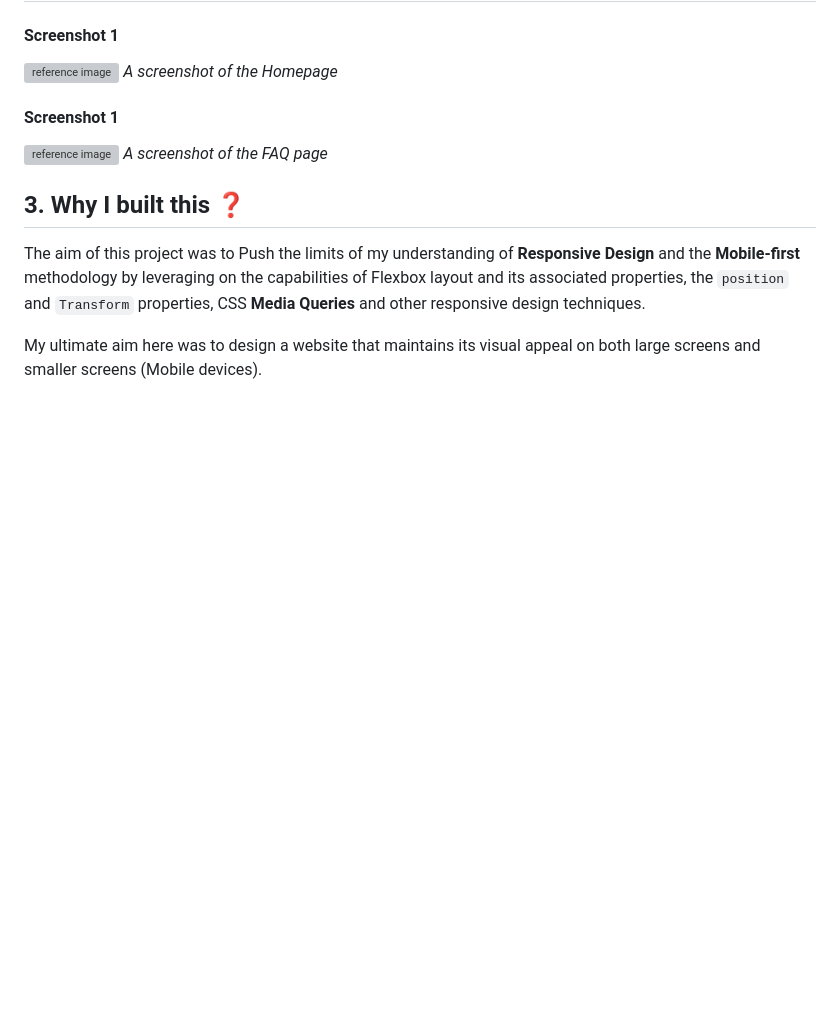
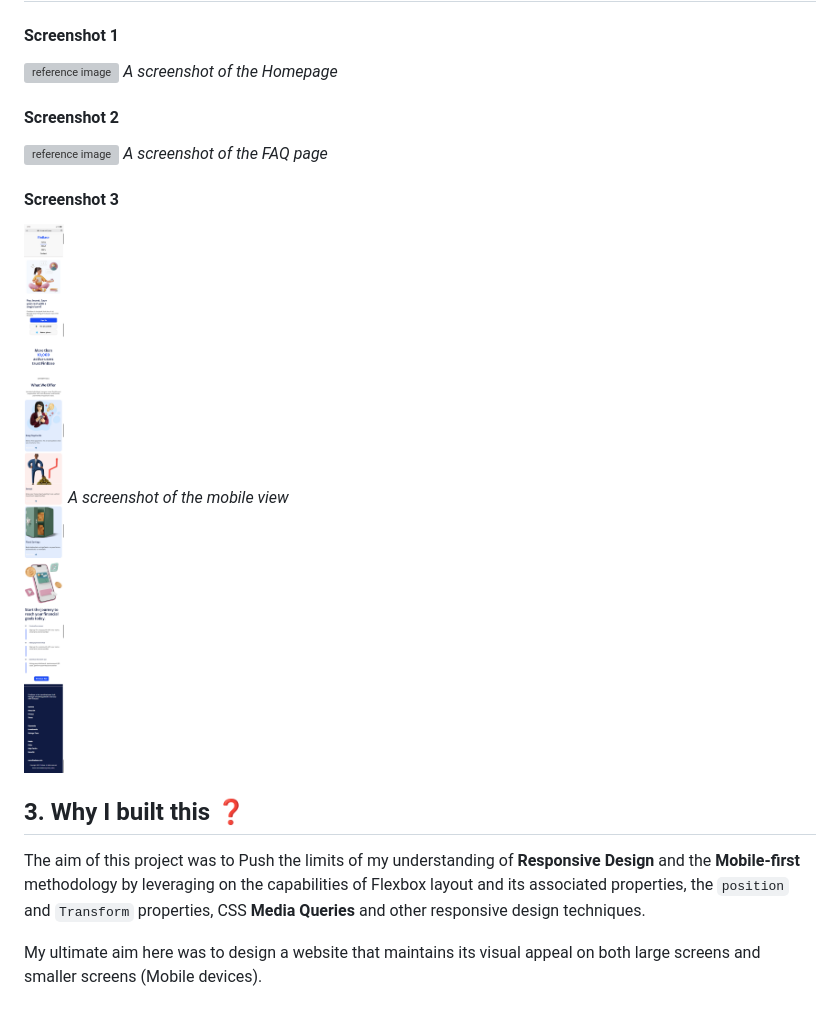
Before and after one commit to NtajiBenbor/Responsive-Fintech-website, a Markdown page: README.md, the part around the change. GitHub-like rendering; pictures changed too: img/FinBase-mobile.png (added); blank space fills up the shorter version; grey boxes are pictures that could not be loaded.

Commit message:
corrected typos and included a screenshot for the mobile view of the site in the README file

```diff
--- a/README.md
+++ b/README.md
@@ -26,9 +26,13 @@ Check it out [here](https://finbase.netlify.app)
 *A screenshot of the Homepage*
 
 
-#### Screenshot 1
+#### Screenshot 2
 ![reference image](/img/FinBase%20Website-FAQ%20Page.png)
 *A screenshot of the FAQ page*
+
+#### Screenshot 3
+![reference image](/img/FinBase-mobile.png)
+*A screenshot of the mobile view*
 
 
 
```
